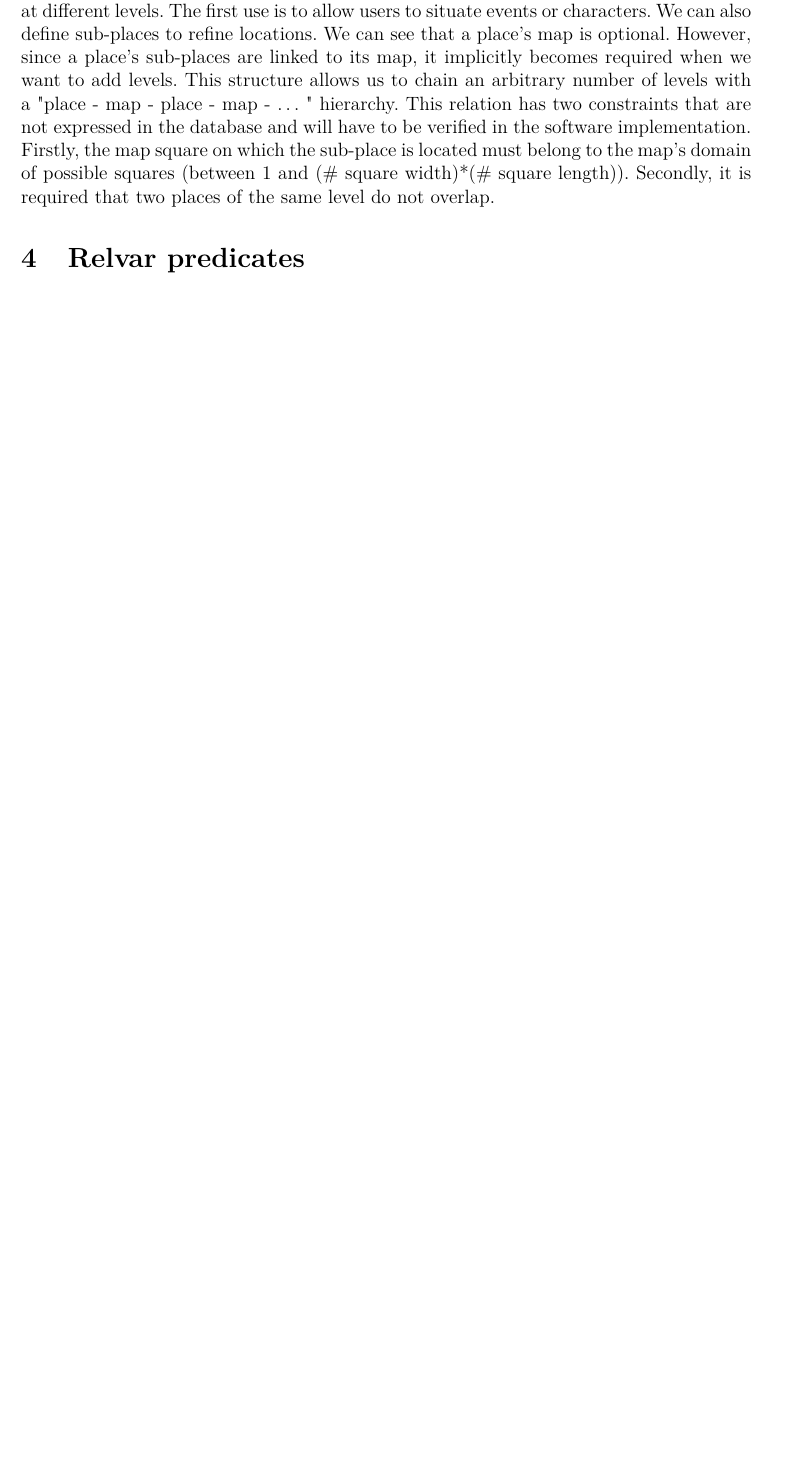
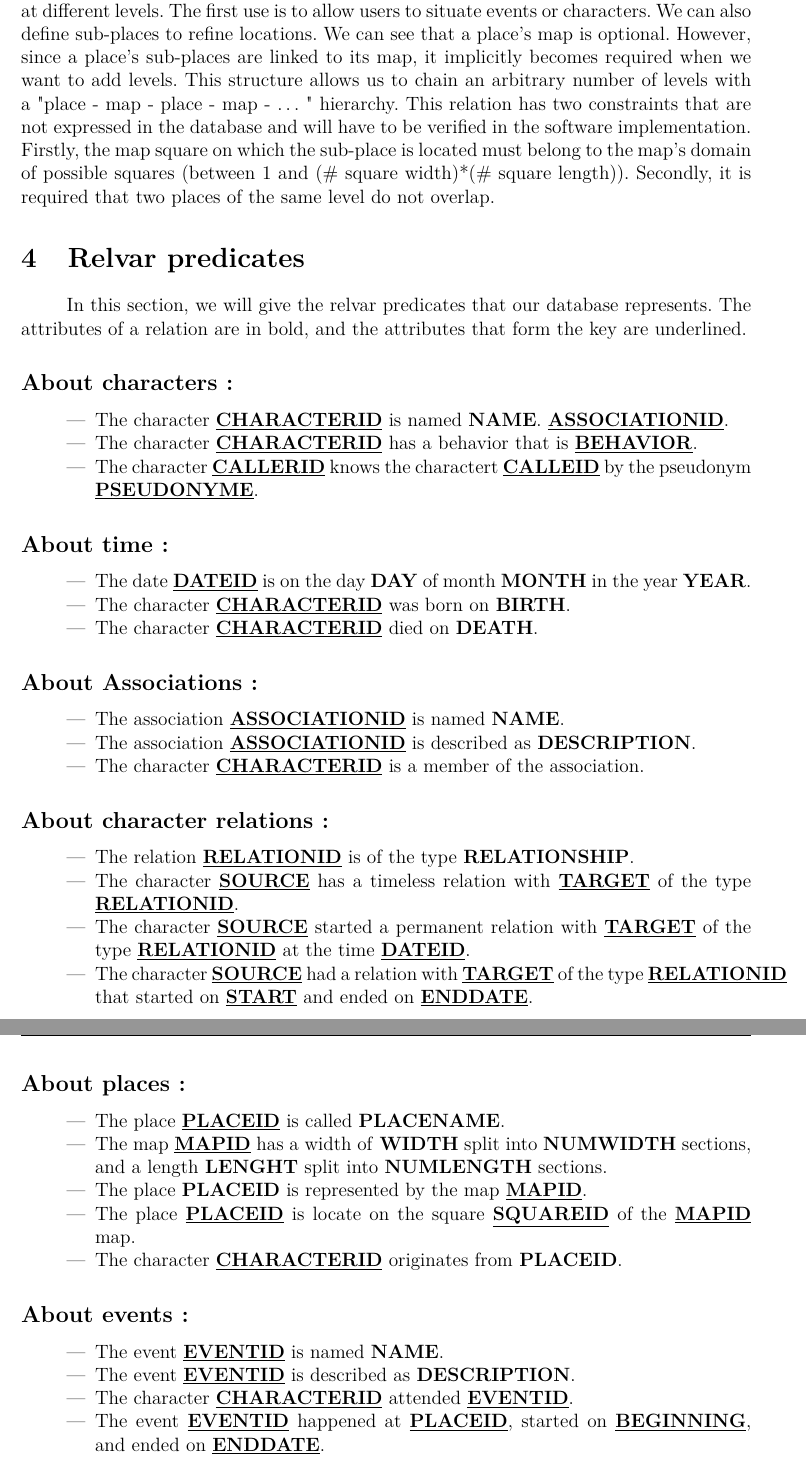
Before and after one commit to RomainVw/Database, a LaTeX document (Report/Rapport.tex): part of page 4 of 5 before the commit and two parts of pages 4 and 5 of 6 after it, the two joined at a grey line, cut so that both start at the same text, the shorter picture padded with empty space. Compiled offline with pdfLaTeX.

Commit message:
relvar predicates for the report

```diff
--- a/Report/Rapport.tex
+++ b/Report/Rapport.tex
@@ -271,7 +271,52 @@ We can see that a place's map is optional. However, since a place's sub-places a
 This relation has two constraints that are not expressed in the database and will have to be verified in the software implementation. Firstly, the map square on which the sub-place is located must belong to the map's domain of possible squares (between 1 and (\# square width)*(\# square length)). Secondly, it is required that two places of the same level do not overlap.
 
 \section{Relvar predicates}
+In this section, we will give the relvar predicates that our database represents. The attributes of a relation are in bold, and the attributes that form the key are underlined.
 
+\subsection*{About characters:}
+\begin{itemize}
+\item The character \underline{\textbf{CHARACTERID}} is named \textbf{NAME}. \underline{\textbf{ASSOCIATIONID}}.
+\item The character \underline{\textbf{CHARACTERID}} has a behavior that is \underline{\textbf{BEHAVIOR}}.
+\item The character \underline{\textbf{CALLERID}} knows the charactert \underline{\textbf{CALLEID}} by the pseudonym \underline{\textbf{PSEUDONYME}}.
+\end{itemize}
 
+\subsection*{About time:}
+\begin{itemize}
+\item The date \underline{\textbf{DATEID}} is on the day \textbf{DAY} of month \textbf{MONTH} in the year \textbf{YEAR}.
+\item The character \underline{\textbf{CHARACTERID}} was born on \textbf{BIRTH}.
+\item The character \underline{\textbf{CHARACTERID}} died on \textbf{DEATH}.
+\end{itemize}
+
+\subsection*{About Associations:}
+\begin{itemize}
+\item The association \underline{\textbf{ASSOCIATIONID}} is named \textbf{NAME}.
+\item The association \underline{\textbf{ASSOCIATIONID}} is described as \textbf{DESCRIPTION}.
+\item The character \underline{\textbf{CHARACTERID}} is a member of the association.
+\end{itemize}
+
+\subsection*{About character relations:}
+\begin{itemize}
+\item The relation \underline{\textbf{RELATIONID}} is of the type \textbf{RELATIONSHIP}.
+\item The character \underline{\textbf{SOURCE}} has a timeless relation with \underline{\textbf{TARGET}} of the type \underline{\textbf{RELATIONID}}.
+\item The character \underline{\textbf{SOURCE}} started a permanent relation with \underline{\textbf{TARGET}} of the type \underline{\textbf{RELATIONID}} at the time \underline{\textbf{DATEID}}.
+\item The character \underline{\textbf{SOURCE}} had a relation with \underline{\textbf{TARGET}} of the type \underline{\textbf{RELATIONID}} that started on \underline{\textbf{START}} and ended on \underline{\textbf{ENDDATE}}.
+\end{itemize}
+
+\subsection*{About places:}
+\begin{itemize}
+\item The place \underline{\textbf{PLACEID}} is called \textbf{PLACENAME}.
+\item The map \underline{\textbf{MAPID}} has a width of \textbf{WIDTH} split into \textbf{NUMWIDTH} sections, and a length \textbf{LENGHT} split into \textbf{NUMLENGTH} sections.
+\item The place \textbf{PLACEID} is represented by the map \underline{\textbf{MAPID}}.
+\item The place \underline{\textbf{PLACEID}} is locate on the square \underline{\textbf{SQUAREID}} of the \underline{\textbf{MAPID}} map.
+\item The character \underline{\textbf{CHARACTERID}} originates from \textbf{PLACEID}.
+\end{itemize}
+
+\subsection*{About events:}
+\begin{itemize}
+\item The event \underline{\textbf{EVENTID}} is named \textbf{NAME}.
+\item The event \underline{\textbf{EVENTID}} is described as \textbf{DESCRIPTION}.
+\item The character \underline{\textbf{CHARACTERID}} attended \underline{\textbf{EVENTID}}.
+\item The event \underline{\textbf{EVENTID}} happened at \underline{\textbf{PLACEID}}, started on \underline{\textbf{BEGINNING}}, and ended on \underline{\textbf{ENDDATE}}.
+\end{itemize}
 
 \end{document}
```
Also changed, not shown: Report/Rapport.pdf, 4 other files.
